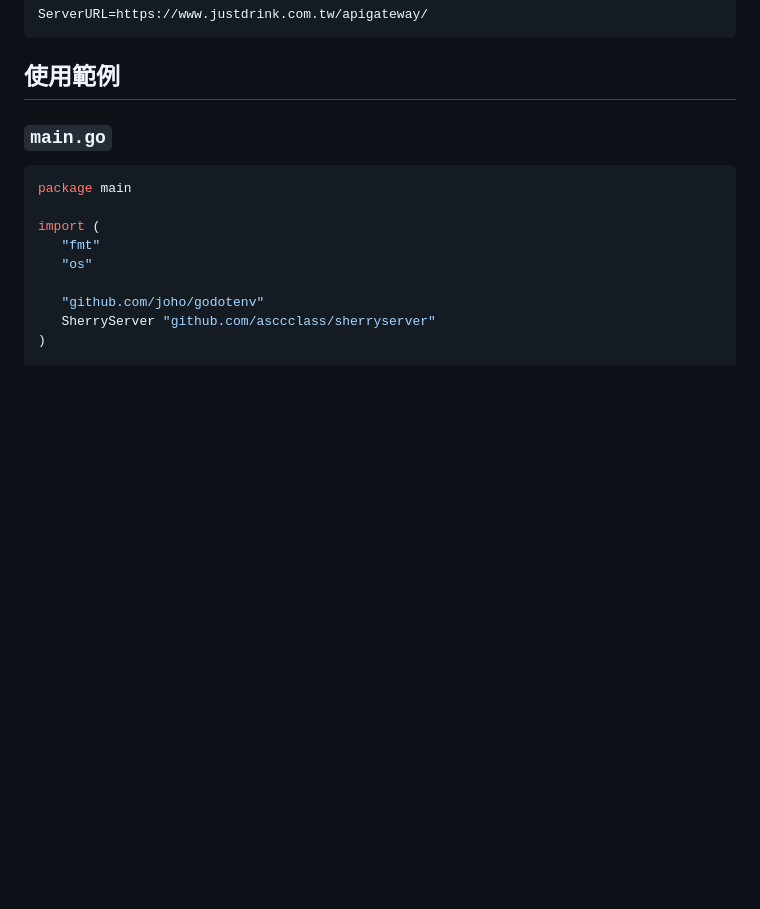
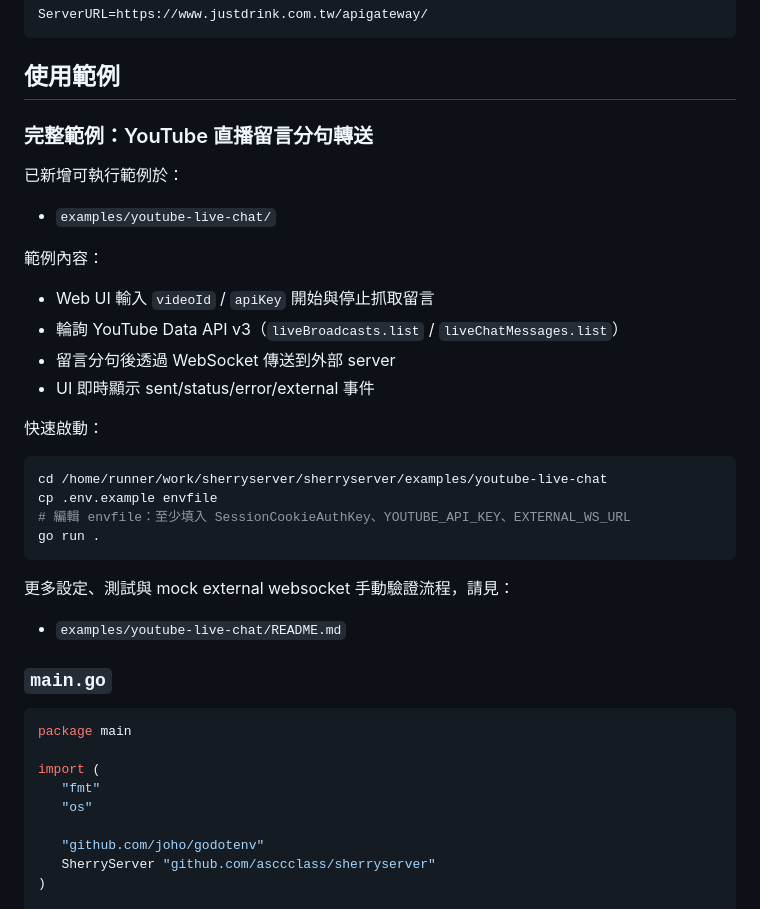
Before and after one commit to asccclass/sherryserver, a Markdown page: docs/README.md, the part around the change. GitHub-like rendering; blank space fills up the shorter version.

Commit message:
docs: add youtube live chat example section to docs README
Co-authored-by: asccclass <11622809+asccclass@users.noreply.github.com>

````diff
--- a/docs/README.md
+++ b/docs/README.md
@@ -50,6 +50,31 @@ ServerURL=https://www.justdrink.com.tw/apigateway/
 ```
 
 ## 使用範例
+
+### 完整範例：YouTube 直播留言分句轉送
+
+已新增可執行範例於：
+
+- `examples/youtube-live-chat/`
+
+範例內容：
+- Web UI 輸入 `videoId` / `apiKey` 開始與停止抓取留言
+- 輪詢 YouTube Data API v3（`liveBroadcasts.list` / `liveChatMessages.list`）
+- 留言分句後透過 WebSocket 傳送到外部 server
+- UI 即時顯示 sent/status/error/external 事件
+
+快速啟動：
+
+```bash
+cd /home/runner/work/sherryserver/sherryserver/examples/youtube-live-chat
+cp .env.example envfile
+# 編輯 envfile：至少填入 SessionCookieAuthKey、YOUTUBE_API_KEY、EXTERNAL_WS_URL
+go run .
+```
+
+更多設定、測試與 mock external websocket 手動驗證流程，請見：
+
+- `examples/youtube-live-chat/README.md`
 
 ### `main.go`
 
````
